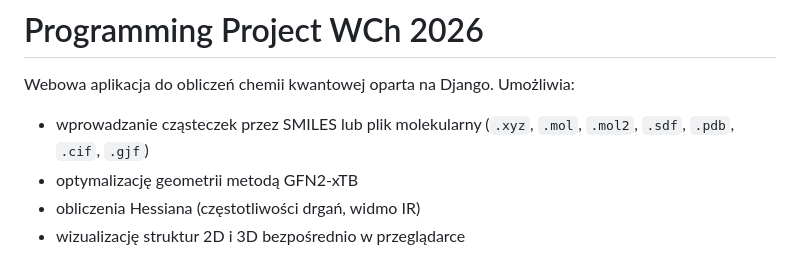
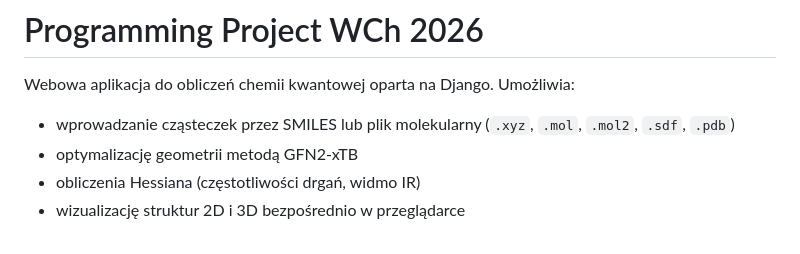
Before and after one commit to ugbioinformatics/programming_project_WCh_2026, a Markdown page: README.md, the part around the change. GitHub-like rendering.

Commit message:
Remove unsupported file formats from READMEreadme

```diff
--- a/README.md
+++ b/README.md
@@ -2,7 +2,7 @@
 
 Webowa aplikacja do obliczeń chemii kwantowej oparta na Django. Umożliwia:
 
-- wprowadzanie cząsteczek przez SMILES lub plik molekularny (`.xyz`, `.mol`, `.mol2`, `.sdf`, `.pdb`, `.cif`, `.gjf`)
+- wprowadzanie cząsteczek przez SMILES lub plik molekularny (`.xyz`, `.mol`, `.mol2`, `.sdf`, `.pdb`)
 - optymalizację geometrii metodą GFN2-xTB
 - obliczenia Hessiana (częstotliwości drgań, widmo IR)
 - wizualizację struktur 2D i 3D bezpośrednio w przeglądarce
```
